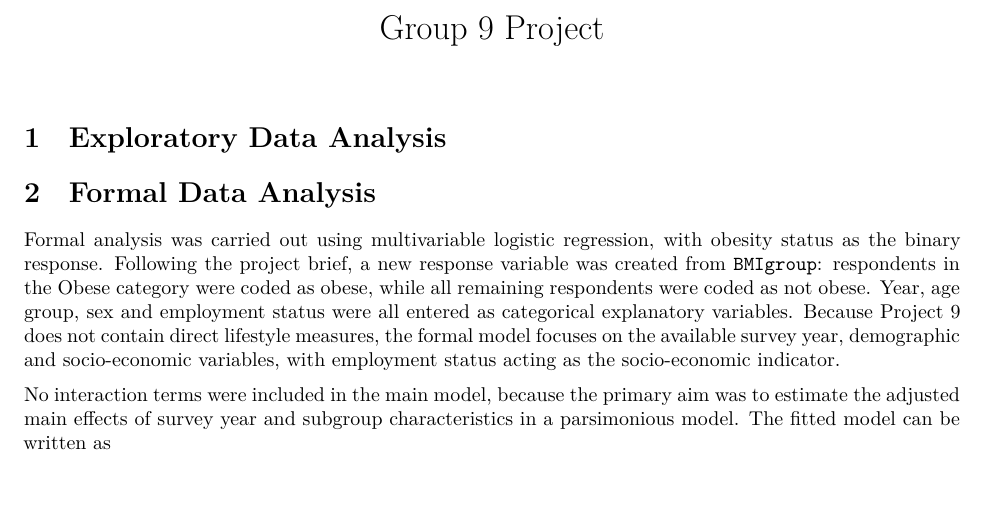
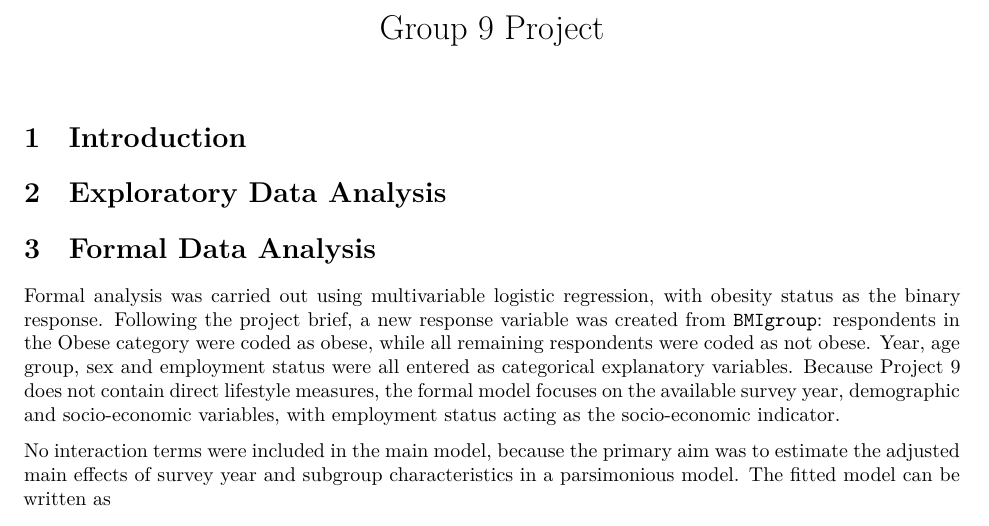
Before and after one commit to mbailie14/DAS-Group-09, a Quarto document (Group_09_Analysis.qmd): part of page 1 of 4 before the commit and part of page 1 of 3 after it, cut so that both start at the same text, the shorter picture padded with empty space. Rendered offline with R 4.5, knitr and Pandoc in place of Quarto, then LaTeX, with nearby package versions; some code elsewhere in the file could not run offline.

Commit message:
Update Group_09_Analysis.qmd

```diff
--- a/Group_09_Analysis.qmd
+++ b/Group_09_Analysis.qmd
@@ -14,6 +14,8 @@ execute:
   warning: false
   message: false
 ---
+# Introduction {#sec-intro}
+
 # Exploratory Data Analysis {#sec-eda}
 
 # Formal Data Analysis {#sec-fda}
```
